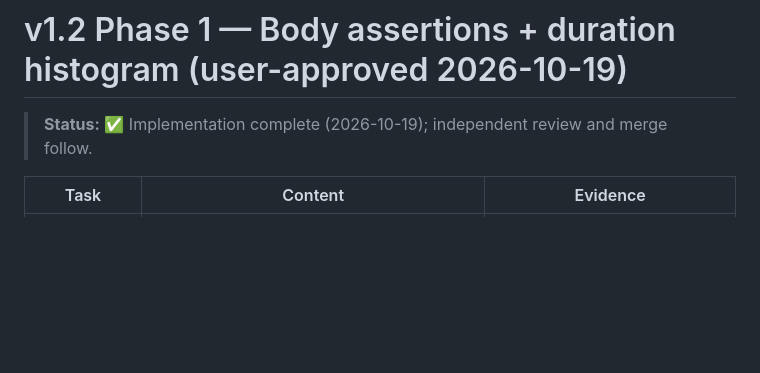
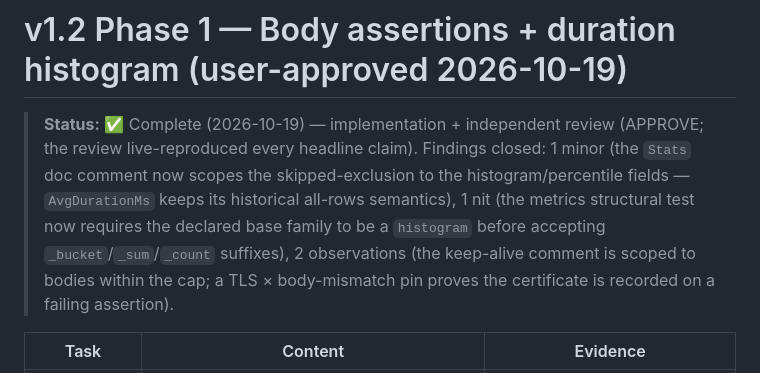
Before and after one commit to kemselcuk/pulsecheck, a Markdown page: docs/PLAN.md, the part around the change. GitHub-like rendering; blank space fills up the shorter version.

Commit message:
docs: mark v1.2 phase 1 complete (independent review APPROVE)

```diff
--- a/docs/PLAN.md
+++ b/docs/PLAN.md
@@ -231,7 +231,7 @@ All acceptance criteria above checked + the demo video embedded in the README +
 
 # v1.2 Phase 1 — Body assertions + duration histogram (user-approved 2026-10-19)
 
-> **Status:** ✅ Implementation complete (2026-10-19); independent review and merge follow.
+> **Status:** ✅ Complete (2026-10-19) — implementation + independent review (APPROVE; the review live-reproduced every headline claim). Findings closed: 1 minor (the `Stats` doc comment now scopes the skipped-exclusion to the histogram/percentile fields — `AvgDurationMs` keeps its historical all-rows semantics), 1 nit (the metrics structural test now requires the declared base family to be a `histogram` before accepting `_bucket`/`_sum`/`_count` suffixes), 2 observations (the keep-alive comment is scoped to bodies within the cap; a TLS × body-mismatch pin proves the certificate is recorded on a failing assertion).
 
 | Task | Content | Evidence |
 |---|---|---|
```
